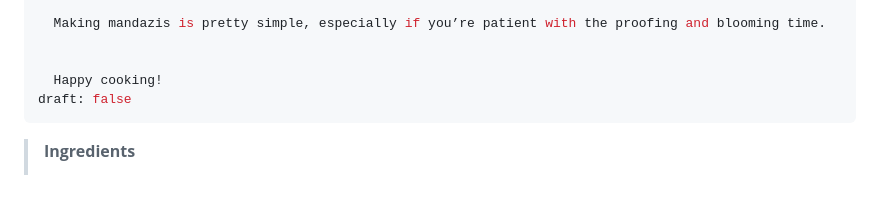
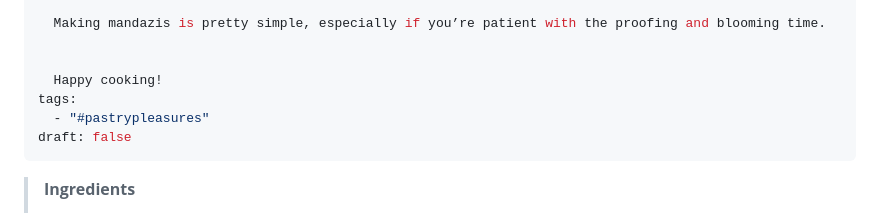
Before and after one commit to Brian454-nexus/pastry-pleasures, a Markdown page: blog/2025-06-30-orange-flavoured-mandazis.md, the part around the change. Drawn GitHub-style; blank space fills up the shorter version.

Commit message:
Update Blog Posts “2025-06-30-orange-flavoured-mandazis”

```diff
--- a/blog/2025-06-30-orange-flavoured-mandazis.md
+++ b/blog/2025-06-30-orange-flavoured-mandazis.md
@@ -29,6 +29,8 @@ excerpt: >-
 
 
   Happy cooking!
+tags:
+  - "#pastrypleasures"
 draft: false
 ---
 
```
